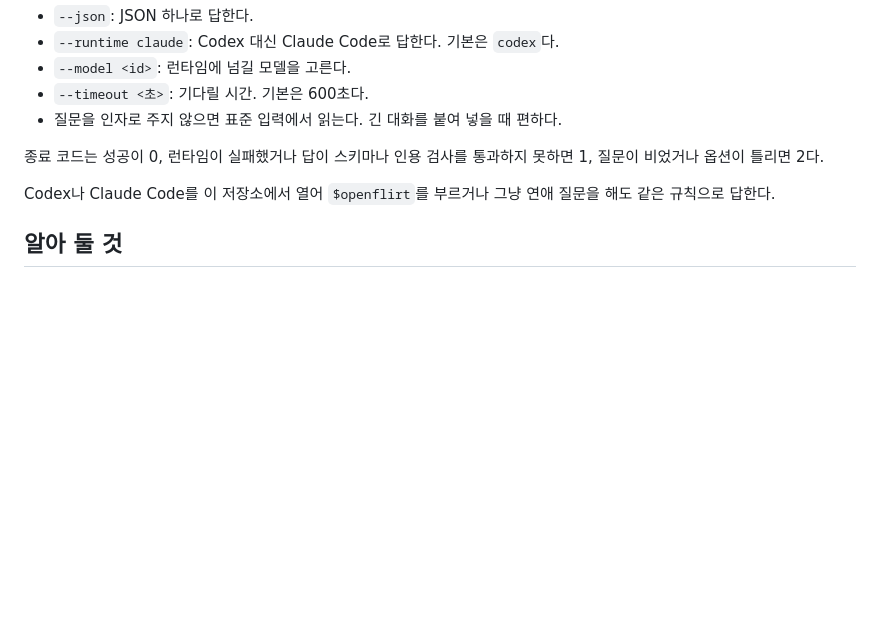
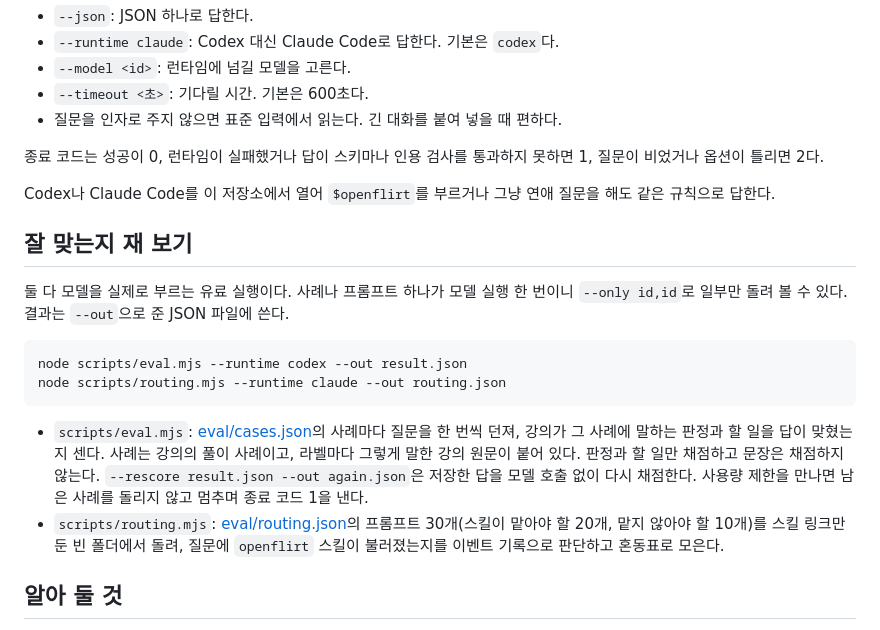
Before and after one commit to LilMGenius/openflirt, a Markdown page: README.md, the part around the change. Drawn GitHub-style; blank space fills up the shorter version.

````diff
--- a/README.md
+++ b/README.md
@@ -59,6 +59,18 @@ node bin/openflirt.mjs "질문"
 
 Codex나 Claude Code를 이 저장소에서 열어 `$openflirt`를 부르거나 그냥 연애 질문을 해도 같은 규칙으로 답한다.
 
+## 잘 맞는지 재 보기
+
+둘 다 모델을 실제로 부르는 유료 실행이다. 사례나 프롬프트 하나가 모델 실행 한 번이니 `--only id,id`로 일부만 돌려 볼 수 있다. 결과는 `--out`으로 준 JSON 파일에 쓴다.
+
+```
+node scripts/eval.mjs --runtime codex --out result.json
+node scripts/routing.mjs --runtime claude --out routing.json
+```
+
+- `scripts/eval.mjs`: [eval/cases.json](eval/cases.json)의 사례마다 질문을 한 번씩 던져, 강의가 그 사례에 말하는 판정과 할 일을 답이 맞혔는지 센다. 사례는 강의의 풀이 사례이고, 라벨마다 그렇게 말한 강의 원문이 붙어 있다. 판정과 할 일만 채점하고 문장은 채점하지 않는다. `--rescore result.json --out again.json`은 저장한 답을 모델 호출 없이 다시 채점한다. 사용량 제한을 만나면 남은 사례를 돌리지 않고 멈추며 종료 코드 1을 낸다.
+- `scripts/routing.mjs`: [eval/routing.json](eval/routing.json)의 프롬프트 30개(스킬이 맡아야 할 20개, 맡지 않아야 할 10개)를 스킬 링크만 둔 빈 폴더에서 돌려, 질문에 `openflirt` 스킬이 불러졌는지를 이벤트 기록으로 판단하고 혼동표로 모은다.
+
 ## 알아 둘 것
 
 - openflirt는 판정과 조언만 한다. 메시지는 직접 보낸다.
````
Also changed, not shown: AGENTS.md (+6 -0 lines).
